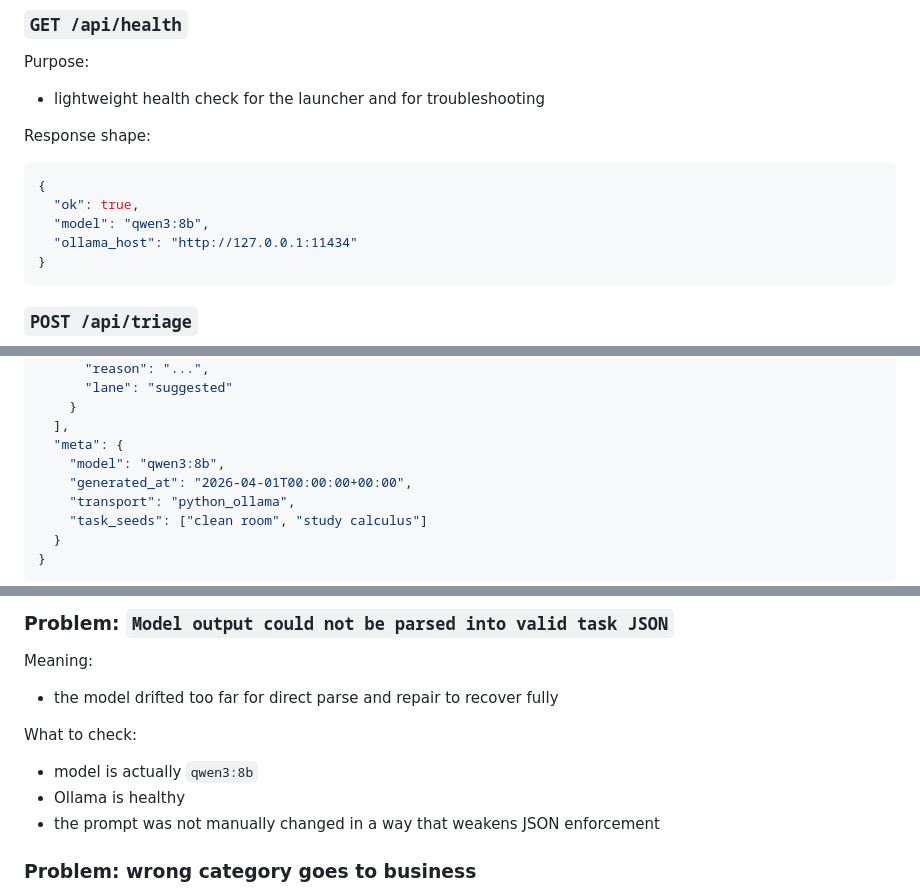
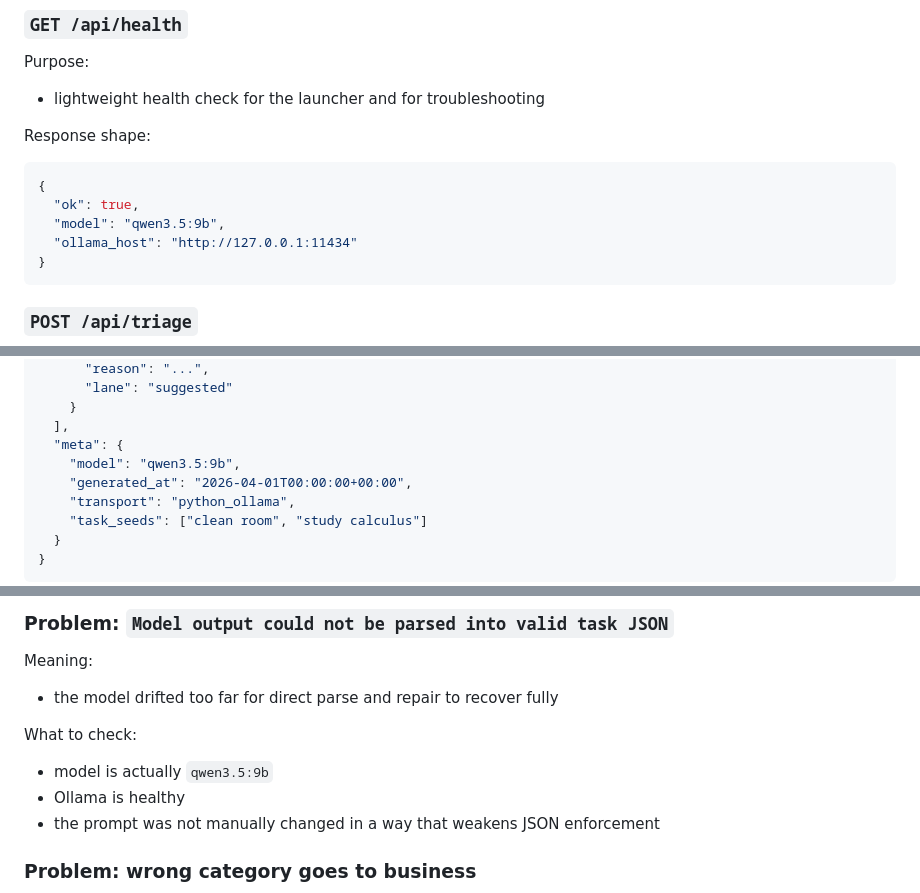
Before and after one commit to AlejandroMonn/Pangu, a Markdown page: DOCUMENTATION.md, 3 parts joined by grey strips. Rendered like a GitHub page.

````diff
--- a/DOCUMENTATION.md
+++ b/DOCUMENTATION.md
@@ -140,7 +140,7 @@ Response shape:
 ```json
 {
   "ok": true,
-  "model": "qwen3:8b",
+  "model": "qwen3.5:9b",
   "ollama_host": "http://127.0.0.1:11434"
 }
 ```
@@ -183,7 +183,7 @@ Response shape:
     }
   ],
   "meta": {
-    "model": "qwen3:8b",
+    "model": "qwen3.5:9b",
     "generated_at": "2026-04-01T00:00:00+00:00",
     "transport": "python_ollama",
     "task_seeds": ["clean room", "study calculus"]
@@ -1370,7 +1370,7 @@ Meaning:
 
 What to check:
 
-- model is actually `qwen3:8b`
+- model is actually `qwen3.5:9b`
 - Ollama is healthy
 - the prompt was not manually changed in a way that weakens JSON enforcement
 
````
Also changed, not shown: other parts of DOCUMENTATION.md (+4 -4 lines).
